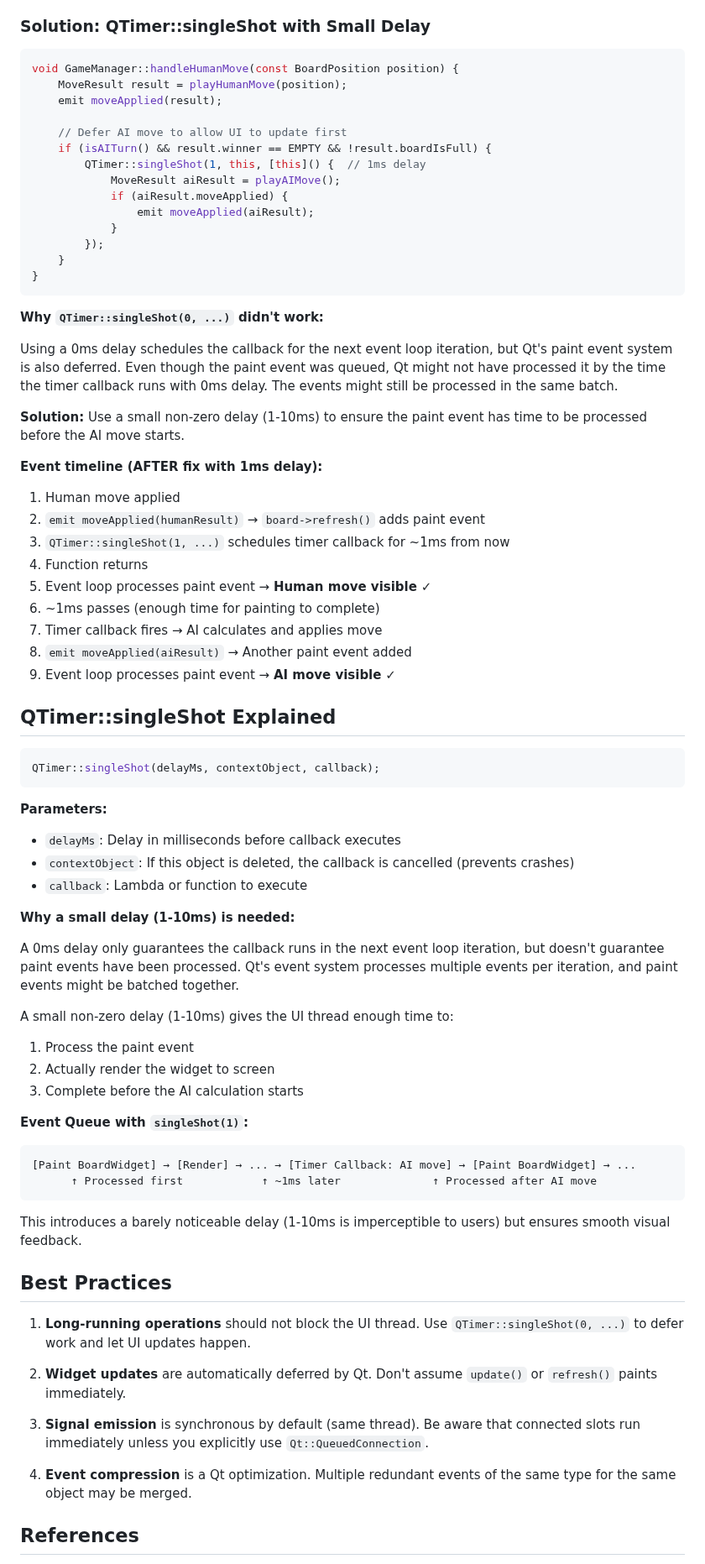
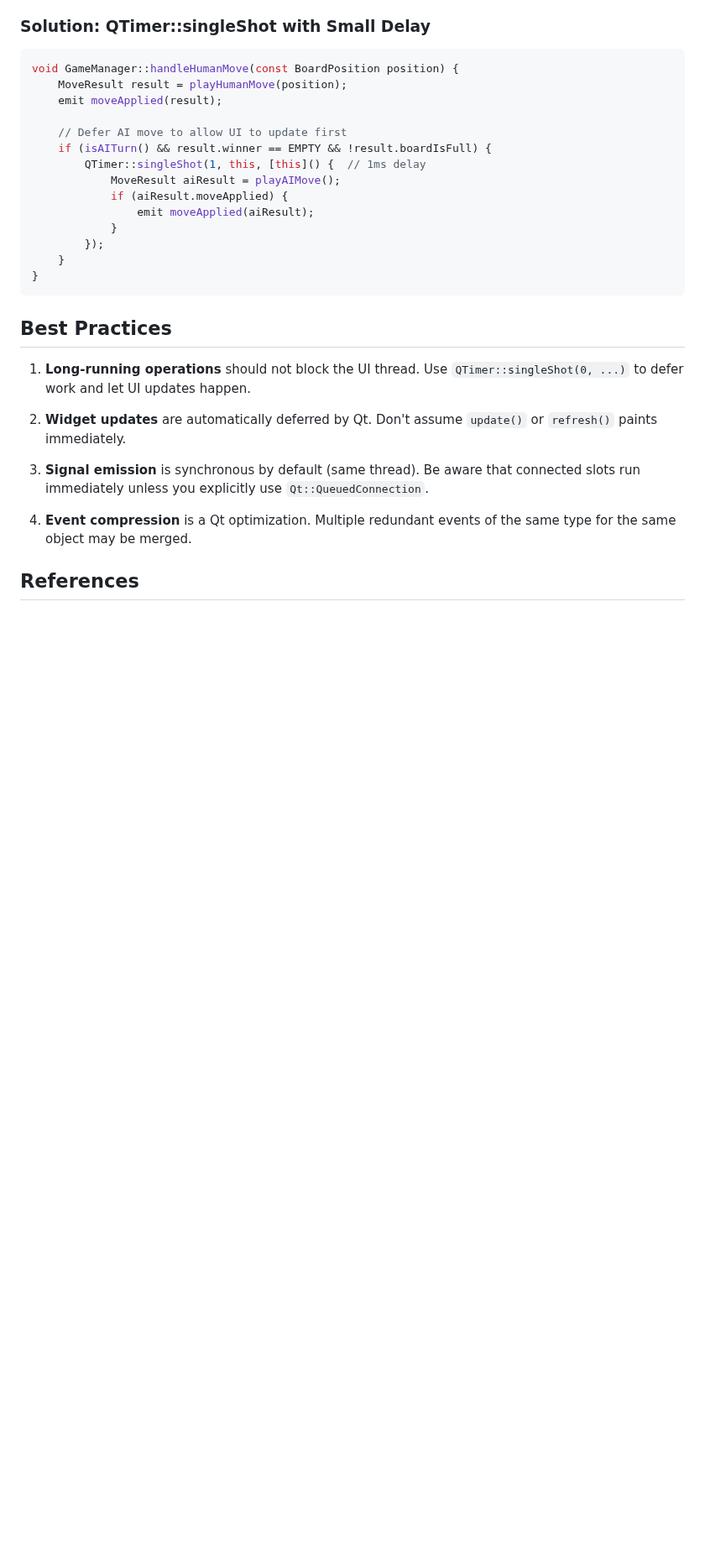
Before and after one commit to samuelhe52/Gomoku, a Markdown page: docs/QT_EVENT_LOOP.md, the part around one of its changes. Shown at 84% size. Drawn GitHub-style; blank space fills up the shorter version.

Commit message:
Update timer document

````diff
--- a/docs/QT_EVENT_LOOP.md
+++ b/docs/QT_EVENT_LOOP.md
@@ -98,52 +98,6 @@ void GameManager::handleHumanMove(const BoardPosition position) {
 }
 ```
 
-**Why `QTimer::singleShot(0, ...)` didn't work:**
-
-Using a 0ms delay schedules the callback for the next event loop iteration, but Qt's paint event system is also deferred. Even though the paint event was queued, Qt might not have processed it by the time the timer callback runs with 0ms delay. The events might still be processed in the same batch.
-
-**Solution:** Use a small non-zero delay (1-10ms) to ensure the paint event has time to be processed before the AI move starts.
-
-**Event timeline (AFTER fix with 1ms delay):**
-
-1. Human move applied
-2. `emit moveApplied(humanResult)` → `board->refresh()` adds paint event
-3. `QTimer::singleShot(1, ...)` schedules timer callback for ~1ms from now
-4. Function returns
-5. Event loop processes paint event → **Human move visible** ✓
-6. ~1ms passes (enough time for painting to complete)
-7. Timer callback fires → AI calculates and applies move
-8. `emit moveApplied(aiResult)` → Another paint event added
-9. Event loop processes paint event → **AI move visible** ✓
-
-## QTimer::singleShot Explained
-
-```cpp
-QTimer::singleShot(delayMs, contextObject, callback);
-```
-
-**Parameters:**
-- `delayMs`: Delay in milliseconds before callback executes
-- `contextObject`: If this object is deleted, the callback is cancelled (prevents crashes)
-- `callback`: Lambda or function to execute
-
-**Why a small delay (1-10ms) is needed:**
-
-A 0ms delay only guarantees the callback runs in the next event loop iteration, but doesn't guarantee paint events have been processed. Qt's event system processes multiple events per iteration, and paint events might be batched together.
-
-A small non-zero delay (1-10ms) gives the UI thread enough time to:
-1. Process the paint event
-2. Actually render the widget to screen
-3. Complete before the AI calculation starts
-
-**Event Queue with `singleShot(1)`:**
-```
-[Paint BoardWidget] → [Render] → ... → [Timer Callback: AI move] → [Paint BoardWidget] → ...
-      ↑ Processed first            ↑ ~1ms later              ↑ Processed after AI move
-```
-
-This introduces a barely noticeable delay (1-10ms is imperceptible to users) but ensures smooth visual feedback.
-
 ## Best Practices
 
 1. **Long-running operations** should not block the UI thread. Use `QTimer::singleShot(0, ...)` to defer work and let UI updates happen.
````
Also changed, not shown: other parts of docs/QT_EVENT_LOOP.md (+1 -1 lines).
